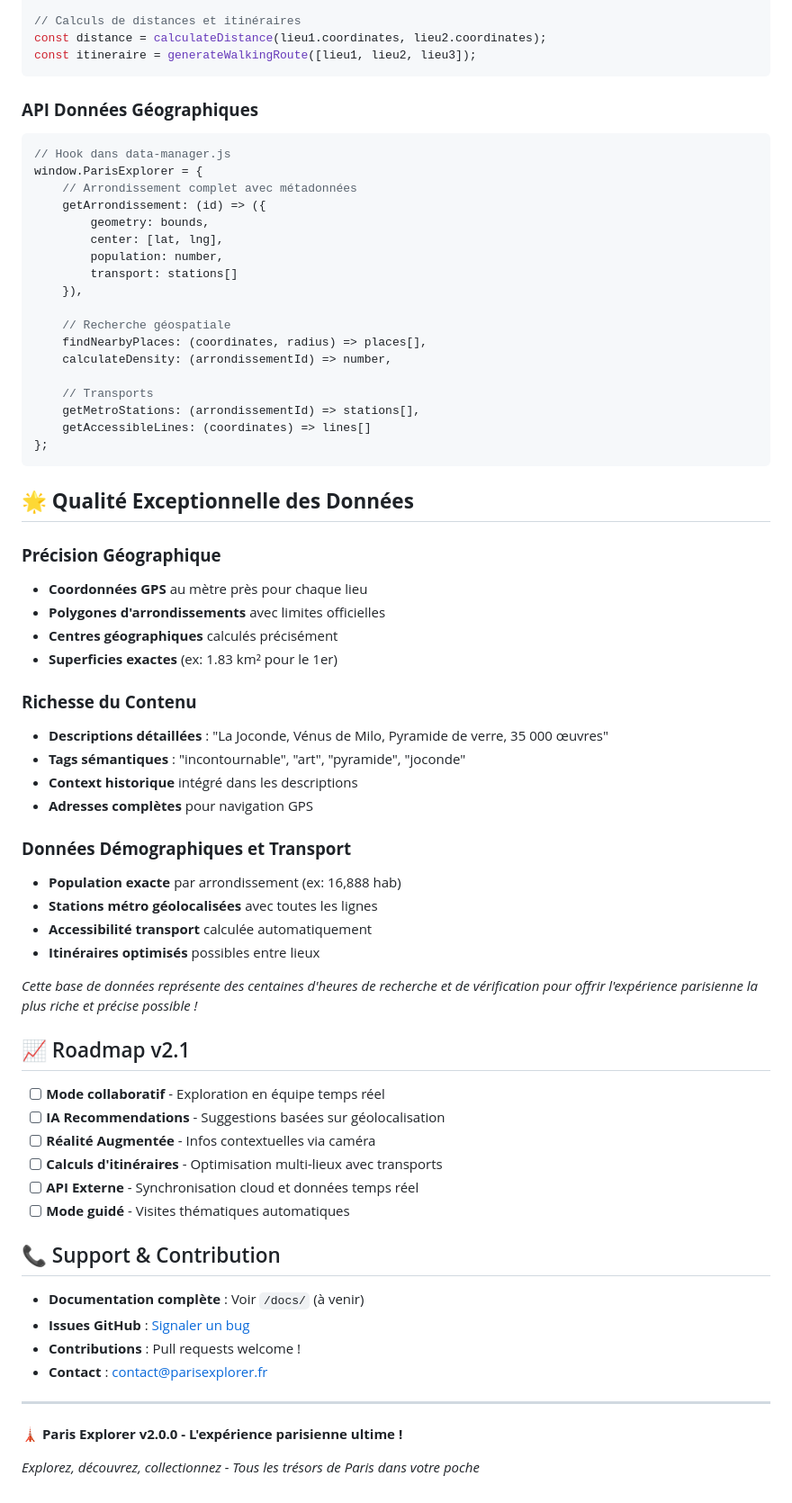
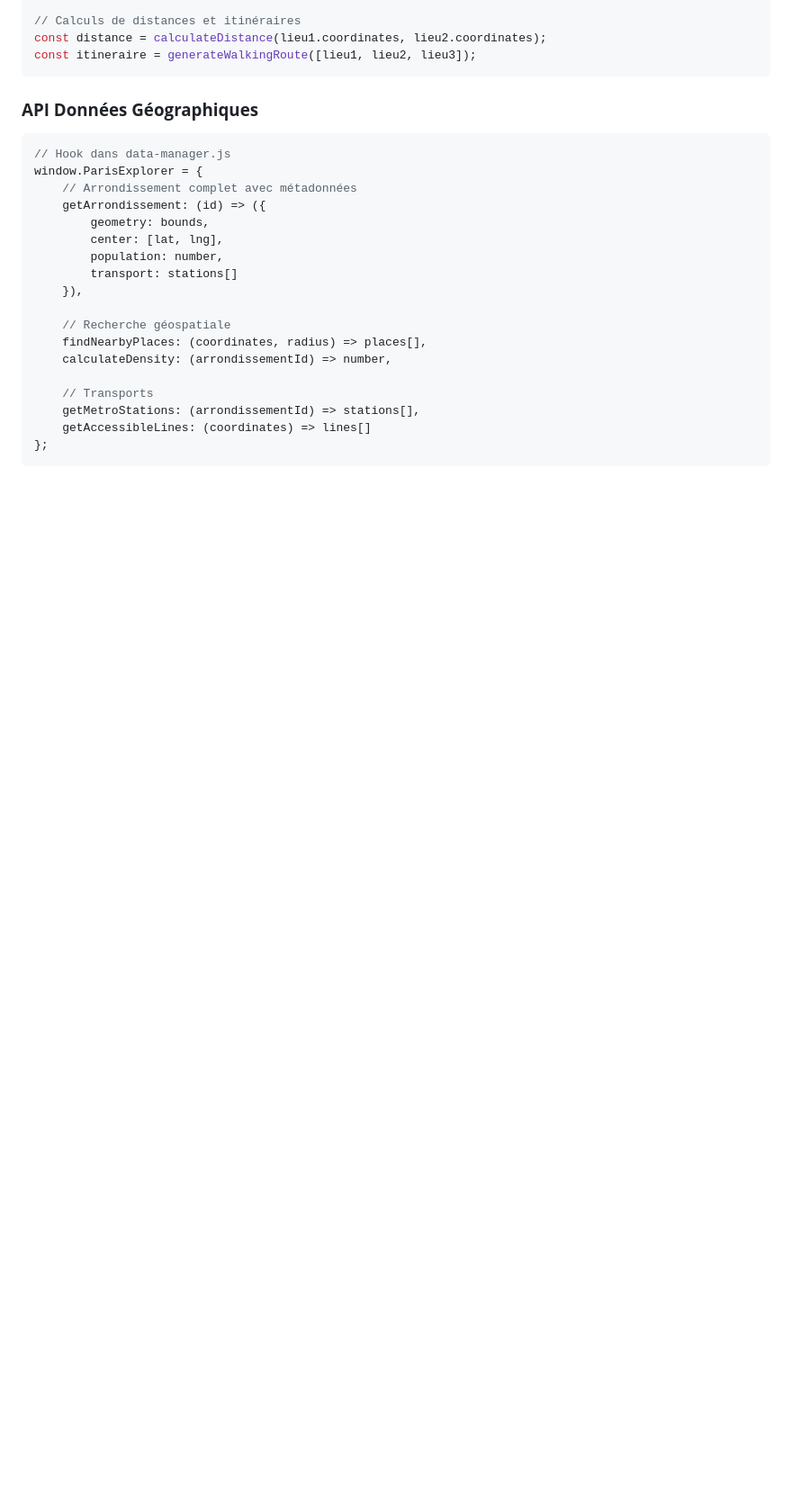
Before and after one commit to Nicolas456123/paris-explorer, a Markdown page: README.md, the part around one of its changes. Shown at 90% size. Drawn GitHub-style; blank space fills up the shorter version.

````diff
--- a/README.md
+++ b/README.md
@@ -236,47 +225,3 @@ window.ParisExplorer = {
     getAccessibleLines: (coordinates) => lines[]
 };
 ```
-
-## 🌟 **Qualité Exceptionnelle des Données**
-
-### **Précision Géographique**
-- **Coordonnées GPS** au mètre près pour chaque lieu
-- **Polygones d'arrondissements** avec limites officielles
-- **Centres géographiques** calculés précisément
-- **Superficies exactes** (ex: 1.83 km² pour le 1er)
-
-### **Richesse du Contenu**
-- **Descriptions détaillées** : "La Joconde, Vénus de Milo, Pyramide de verre, 35 000 œuvres"
-- **Tags sémantiques** : "incontournable", "art", "pyramide", "joconde"
-- **Context historique** intégré dans les descriptions
-- **Adresses complètes** pour navigation GPS
-
-### **Données Démographiques et Transport**
-- **Population exacte** par arrondissement (ex: 16,888 hab)
-- **Stations métro géolocalisées** avec toutes les lignes
-- **Accessibilité transport** calculée automatiquement
-- **Itinéraires optimisés** possibles entre lieux
-
-*Cette base de données représente des centaines d'heures de recherche et de vérification pour offrir l'expérience parisienne la plus riche et précise possible !*
-
-## 📈 Roadmap v2.1
-
-- [ ] **Mode collaboratif** - Exploration en équipe temps réel
-- [ ] **IA Recommendations** - Suggestions basées sur géolocalisation
-- [ ] **Réalité Augmentée** - Infos contextuelles via caméra
-- [ ] **Calculs d'itinéraires** - Optimisation multi-lieux avec transports
-- [ ] **API Externe** - Synchronisation cloud et données temps réel
-- [ ] **Mode guidé** - Visites thématiques automatiques
-
-## 📞 Support & Contribution
-
-- **Documentation complète** : Voir `/docs/` (à venir)
-- **Issues GitHub** : [Signaler un bug](https://github.com/votre-repo/issues)
-- **Contributions** : Pull requests welcome !
-- **Contact** : contact@parisexplorer.fr
-
----
-
-**🗼 Paris Explorer v2.0.0 - L'expérience parisienne ultime !**
-
-*Explorez, découvrez, collectionnez - Tous les trésors de Paris dans votre poche*
````
Also changed, not shown: other parts of README.md (+0 -11 lines).
